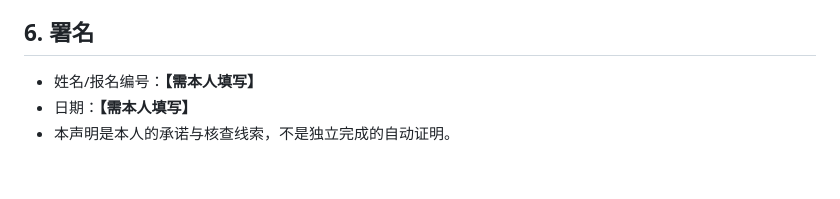
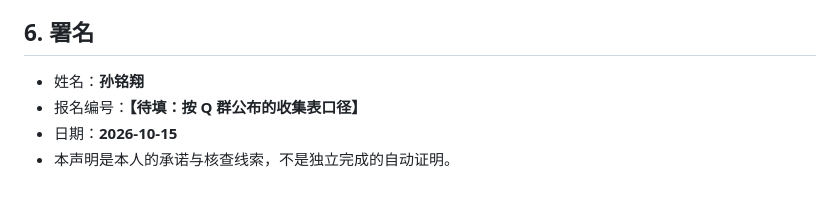
Before and after one commit to MXSUN869/antlab-agent-tasks, a Markdown page: declaration.md, the part around the change. GitHub-like rendering.

```diff
--- a/declaration.md
+++ b/declaration.md
@@ -117,6 +117,7 @@
 
 ## 6. 署名
 
-- 姓名/报名编号：**【需本人填写】**
-- 日期：**【需本人填写】**
+- 姓名：**孙铭翔**
+- 报名编号：**【待填：按 Q 群公布的收集表口径】**
+- 日期：**2026-10-15**
 - 本声明是本人的承诺与核查线索，不是独立完成的自动证明。
```
Also changed, not shown: report.md (+1 -1 lines), 提交前核对清单.md (+24 -14 lines).
